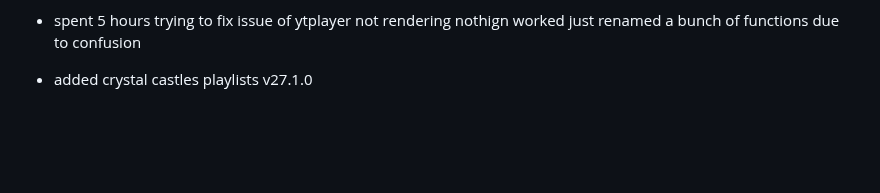
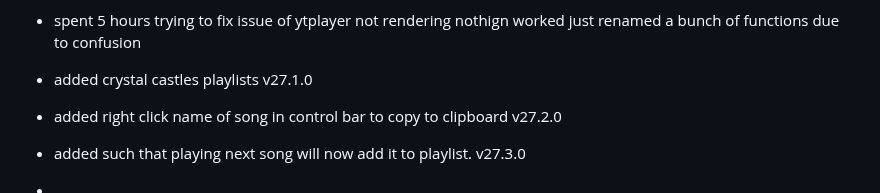
Before and after one commit to fish-aimf/sweetescape-music-player, a Markdown page: changelog.md, the part around the change. Drawn GitHub-style; blank space fills up the shorter version.

```diff
--- a/changelog.md
+++ b/changelog.md
@@ -190,3 +190,6 @@
 - made the lyric fullscreen render better v27.0.1
 - spent 5 hours trying to fix issue of ytplayer not rendering nothign worked just renamed a bunch of functions due to confusion
 - added crystal castles playlists v27.1.0
+- added right click name of song in control bar to copy to clipboard v27.2.0
+- added such that playing next song will now add it to playlist. v27.3.0
+-
```
